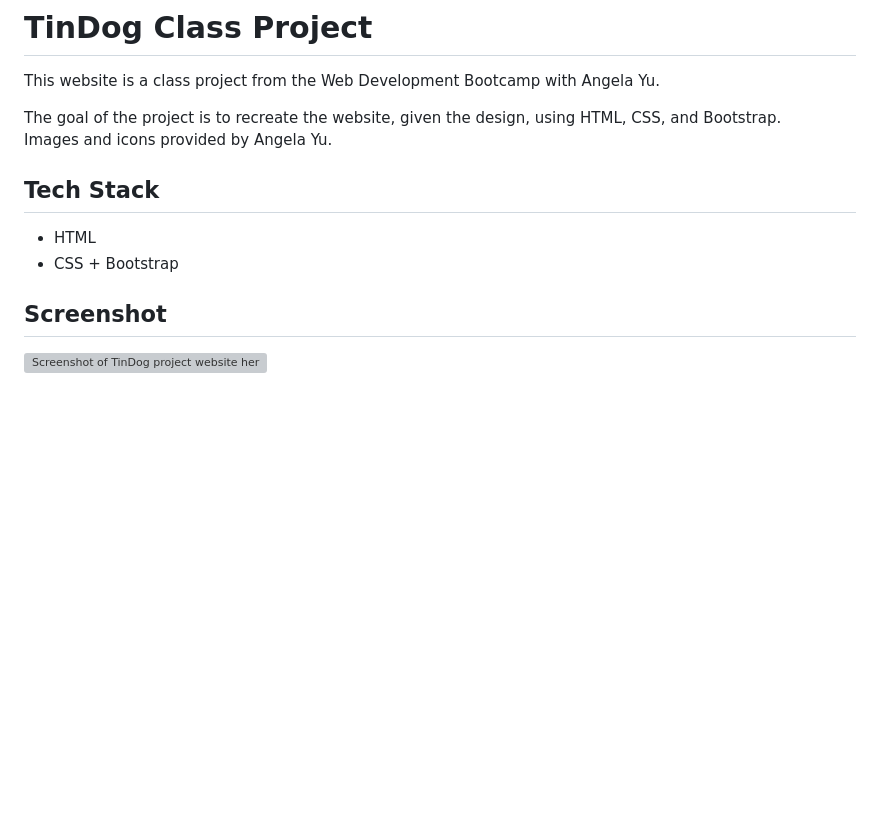
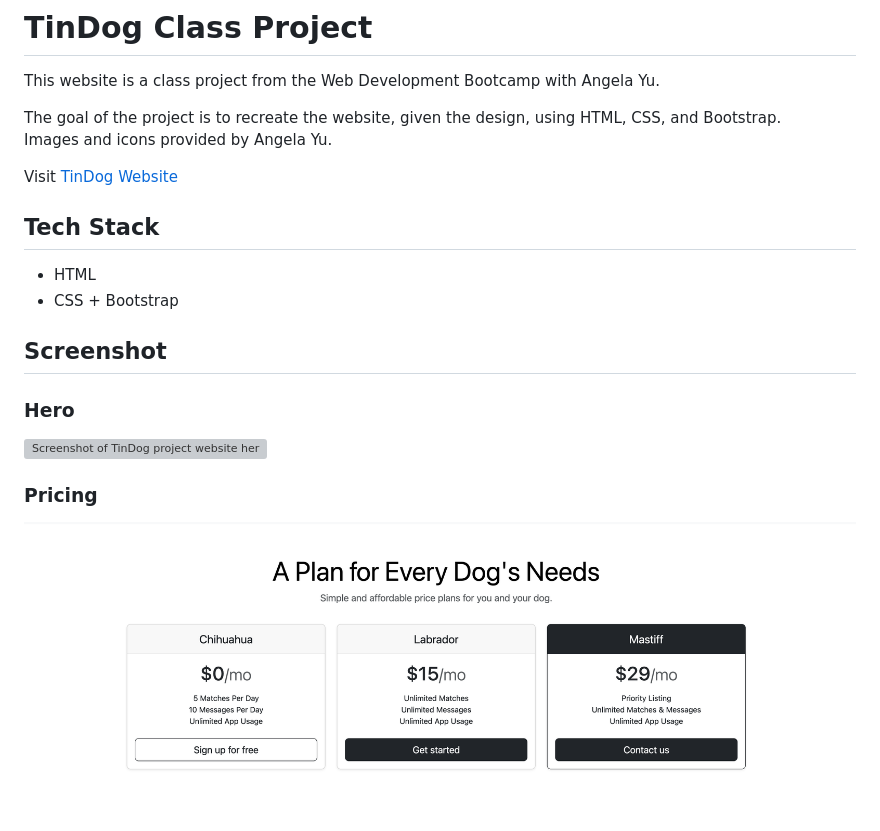
Before and after one commit to jatwong/tindog_class_project, a Markdown page: README.md, the part around the change. Rendered like a GitHub page; pictures changed too: images/tinDogPricing.png (added); blank space fills up the shorter version; grey boxes are pictures that could not be loaded.

```diff
--- a/README.md
+++ b/README.md
@@ -4,6 +4,8 @@ This website is a class project from the Web Development Bootcamp with Angela Yu
 
 The goal of the project is to recreate the website, given the design, using HTML, CSS, and Bootstrap.
 Images and icons provided by Angela Yu.
+
+Visit [TinDog Website](https://jatwong.github.io/tindog_project/)
 
 ## Tech Stack
 
@@ -12,4 +14,8 @@ Images and icons provided by Angela Yu.
 
 ## Screenshot
 
+### Hero
 ![Screenshot of TinDog project website hero](./images/tinDogThmb.png)
+
+### Pricing
+![Screenshot of Tindog pricing panels](./images/tinDogPricing.png)
```
Also changed, not shown: 1 other file.
